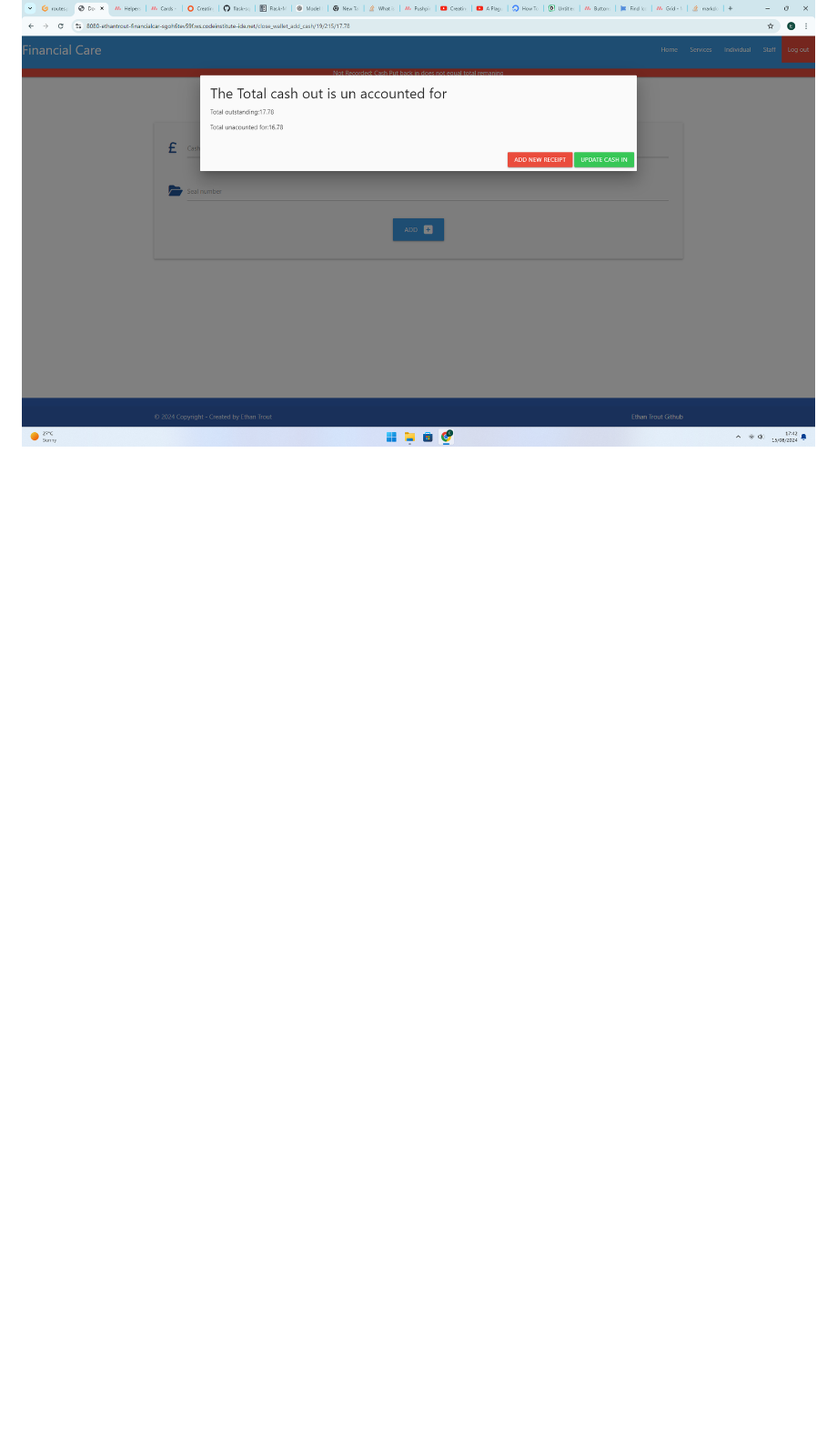
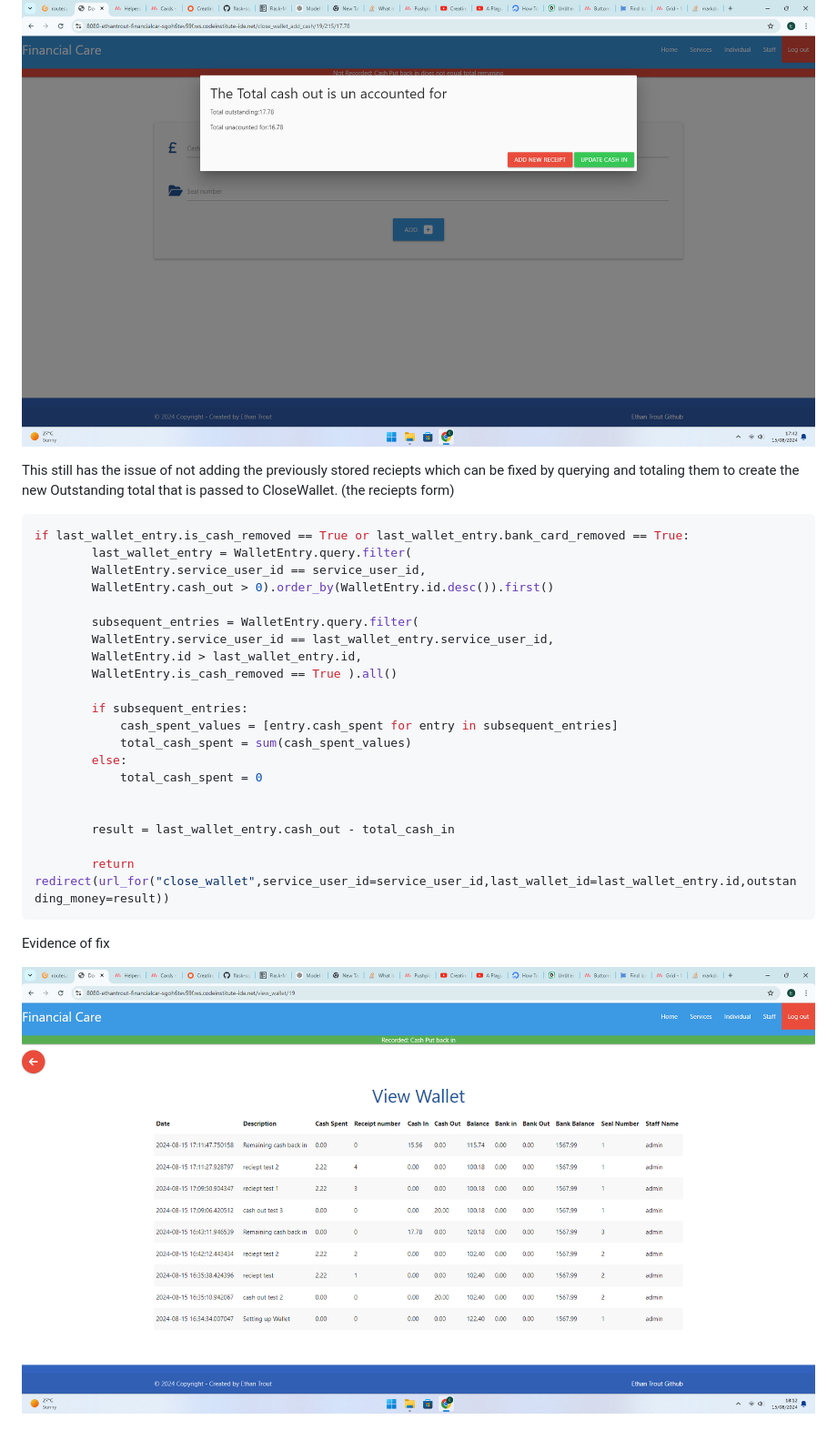
Before and after one commit to EthanTrout/financial-care, a Markdown page: README.md, the part around the change. Shown: that part at 91% size. Drawn GitHub-style; pictures changed too: readme_images/final_fix.png (added); blank space fills up the shorter version.

Commit message:
fix: query for all previous wallet entries with money spent that come after the last wallet entry. meaning outstanding total will be correct if a user has accidently closed the page

````diff
--- a/README.md
+++ b/README.md
@@ -144,3 +144,34 @@ This will also be a useful feature as sometimes in social care. the person that
 ![Fix Image](/readme_images/fix3.png)
 ![Fix Image](/readme_images/fix4.png)
 ![Fix Image](/readme_images/fix5.png)
+
+
+
+This still has the issue of not adding the previously stored reciepts which can be fixed by querying and totaling them to create the new Outstanding total that is passed to CloseWallet. (the reciepts form)
+
+```python
+if last_wallet_entry.is_cash_removed == True or last_wallet_entry.bank_card_removed == True:
+        last_wallet_entry = WalletEntry.query.filter(
+        WalletEntry.service_user_id == service_user_id,
+        WalletEntry.cash_out > 0).order_by(WalletEntry.id.desc()).first()
+
+        subsequent_entries = WalletEntry.query.filter(
+        WalletEntry.service_user_id == last_wallet_entry.service_user_id,
+        WalletEntry.id > last_wallet_entry.id,
+        WalletEntry.is_cash_removed == True ).all()
+
+        if subsequent_entries:
+            cash_spent_values = [entry.cash_spent for entry in subsequent_entries]
+            total_cash_spent = sum(cash_spent_values)
+        else:
+            total_cash_spent = 0
+
+
+        result = last_wallet_entry.cash_out - total_cash_in
+
+        return redirect(url_for("close_wallet",service_user_id=service_user_id,last_wallet_id=last_wallet_entry.id,outstanding_money=result))
+```
+
+Evidence of fix
+
+![Final Fix](/readme_images/final_fix.png)
````
Also changed, not shown: 1 other file.
